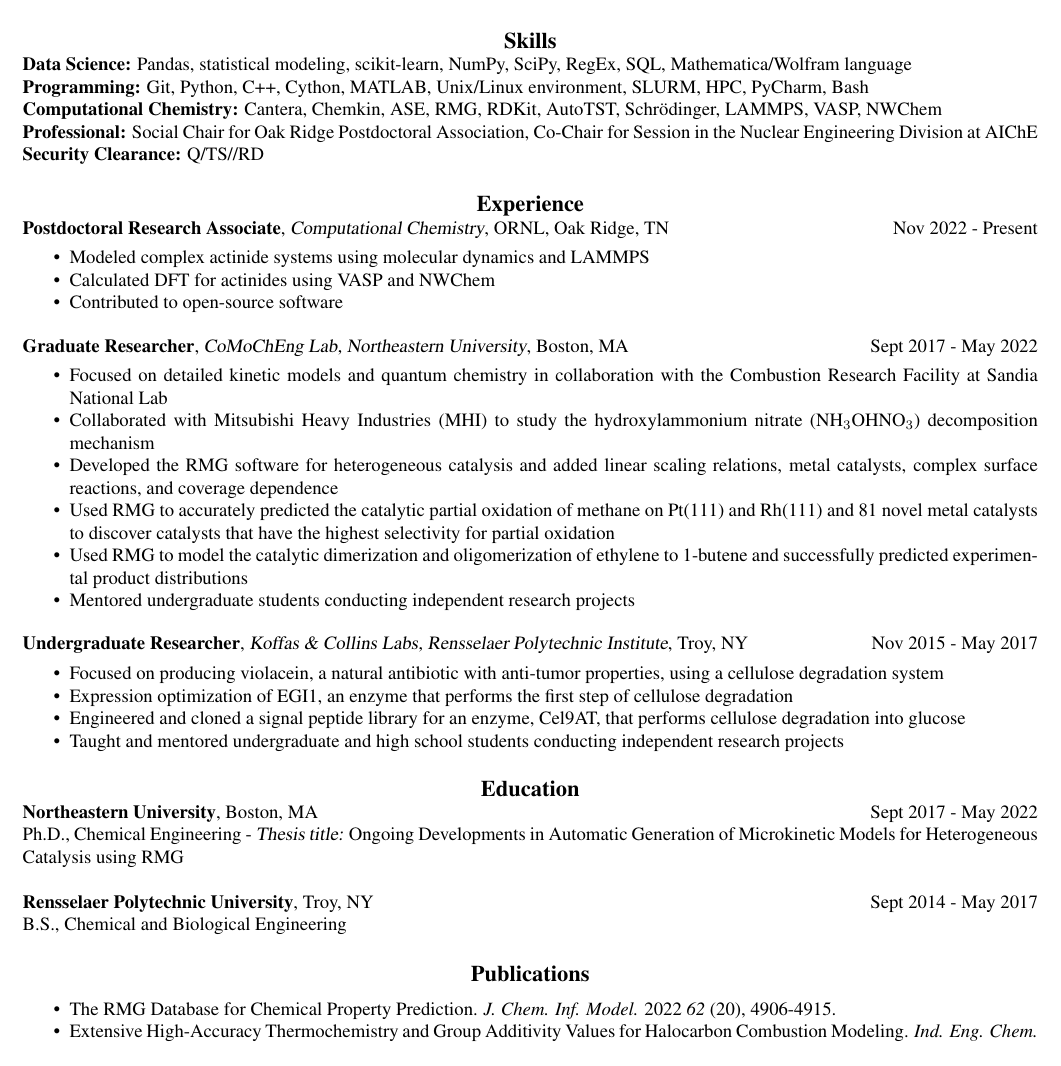
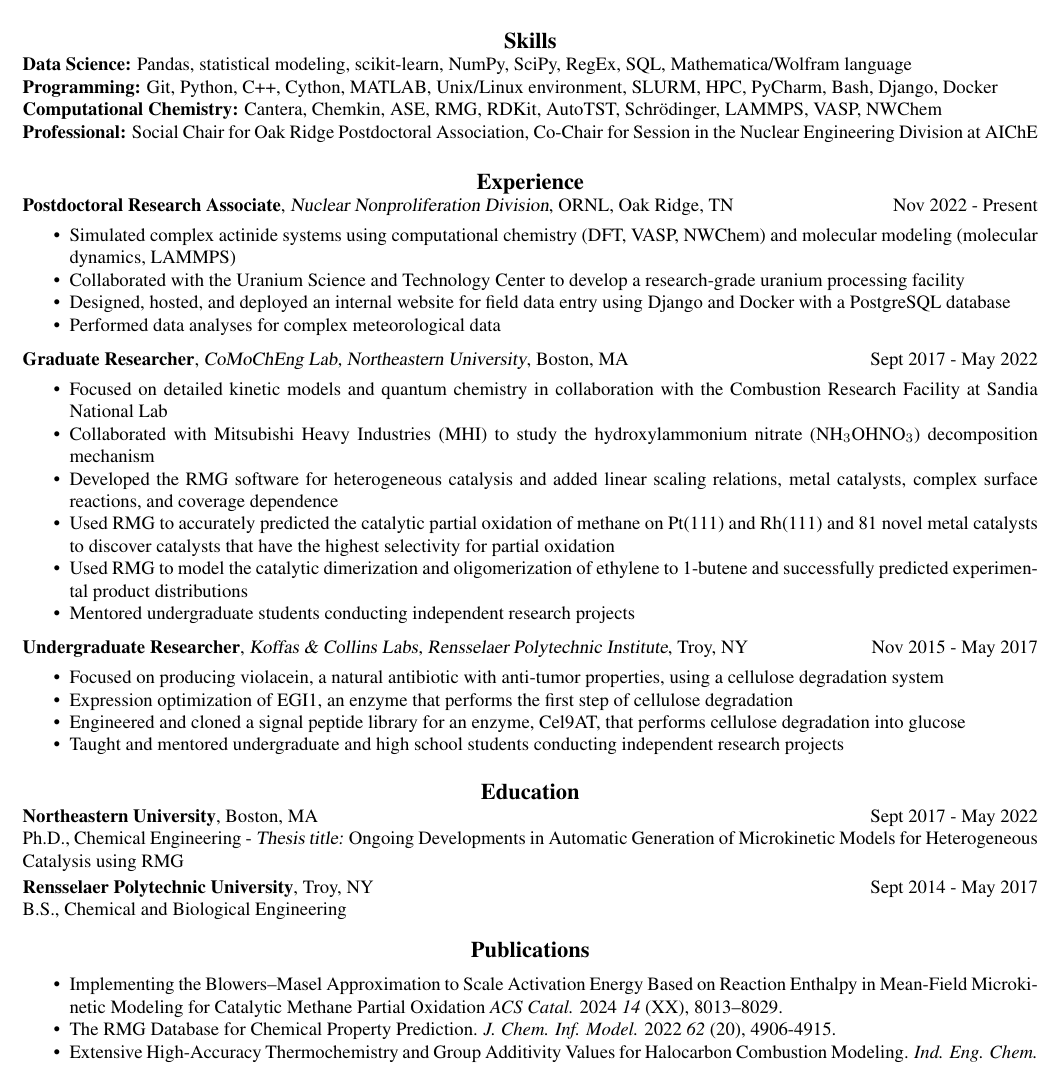
Before and after one commit to mazeau/Emily-Resume, a LaTeX CV (main.tex): part of the page before the commit and part of page 1 of 2 after it, cut so that both start at the same text. Compiled offline with pdfLaTeX.

Commit message:
updating with new paper and postdoc stuff

```diff
--- a/main.tex
+++ b/main.tex
@@ -60,10 +60,10 @@ urlcolor=black]{hyperref}
 \section{\centerline{\large{Skills}}}
 
 \textbf{Data Science:} Pandas, statistical modeling, scikit-learn, NumPy, SciPy, RegEx, SQL, Mathematica/Wolfram language\\
-\textbf{Programming:} Git, Python, C++, Cython, MATLAB, Unix/Linux environment, SLURM, HPC, PyCharm, Bash\\
+\textbf{Programming:} Git, Python, C++, Cython, MATLAB, Unix/Linux environment, SLURM, HPC, PyCharm, Bash, Django, Docker\\
 \textbf{Computational Chemistry:} Cantera, Chemkin, ASE, RMG, RDKit, AutoTST, Schrödinger, LAMMPS, VASP, NWChem\\
 \textbf{Professional:} Social Chair for Oak Ridge Postdoctoral Association, Co-Chair for Session in the Nuclear Engineering Division at AIChE
-\textbf{Security Clearance:} Q/TS//RD
+% \textbf{Security Clearance:} Q/TS//RD
 % \textbf{Laboratory:} Cell culture, HPLC,
 % \textbf{Programming \& Simulation:} Python, MatLab, Java, C++, Quantum chemistry, Cantera, Chemkin \\
 % \textbf{Computer:} Microsoft Office, Adobe Creative Suite \\
@@ -72,14 +72,15 @@ urlcolor=black]{hyperref}
 %%%%%%%%%%%%%%%%%%%%%%%%%%%%%%%%%%%%%%%%%%%%%
 \section{\centerline{\large{Experience}}}
 
-\textbf{Postdoctoral Research Associate}, \href{https://www.ornl.gov/nnd}{\sl Computational Chemistry}, \href{https://www.ornl.gov/}{ORNL}, Oak Ridge, TN \hspace{0.2in}  \hfill Nov 2022 - Present
+\textbf{Postdoctoral Research Associate}, \href{https://www.ornl.gov/nnd}{\sl Nuclear Nonproliferation Division}, \href{https://www.ornl.gov/}{ORNL}, Oak Ridge, TN \hspace{0.2in}  \hfill Nov 2022 - Present
 \begin{itemize}
-    \item Modeled complex actinide systems using molecular dynamics and LAMMPS
-    \item Calculated DFT for actinides using VASP and NWChem
-    \item Contributed to open-source software
+    \item Simulated complex actinide systems using computational chemistry (DFT, VASP, NWChem) and molecular modeling (molecular dynamics, LAMMPS)
+    \item Collaborated with the Uranium Science and Technology Center to develop a research-grade uranium processing facility
+    \item Designed, hosted, and deployed an internal website for field data entry using Django and Docker with a PostgreSQL database
+    \item Performed data analyses for complex meteorological data
     % \item Social Chair for the Oak Ridge Postdoctoral Association
 \end{itemize}
-\vspace{-5pt}
+\vspace{-10pt}
 
 \textbf{Graduate Researcher}, \href{http://www.northeastern.edu/comocheng/people/}{\sl CoMoChEng Lab, Northeastern University}, Boston, MA \hspace{0.2in}  \hfill Sept 2017 - May 2022
 \begin{itemize}
@@ -90,7 +91,7 @@ urlcolor=black]{hyperref}
     \item Used RMG to model the catalytic dimerization and oligomerization of ethylene to 1-butene and successfully predicted experimental product distributions
     \item Mentored undergraduate students conducting independent research projects
 \end{itemize}
-\vspace{-5pt}
+\vspace{-10pt}
 
 \textbf{Undergraduate Researcher}, \href{https://homepages.rpi.edu/~koffam/}{\sl Koffas \& Collins Labs, Rensselaer Polytechnic Institute}, Troy, NY  \hfill Nov 2015 - May 2017
 \begin{itemize}
@@ -124,16 +125,20 @@ urlcolor=black]{hyperref}
 
 \href{http://www.northeastern.edu/}{\textbf{Northeastern University}}, Boston, MA \hspace{0.2in}  \hfill Sept 2017 - May 2022 \\
 Ph.D., Chemical Engineering - {\sl Thesis title:} Ongoing Developments in Automatic Generation of Microkinetic Models for Heterogeneous Catalysis using RMG
-% \vspace{-5pt}
+\vspace{-10pt}
 
 \href{http://www.rpi.edu/}{\textbf{Rensselaer Polytechnic University}}, Troy, NY \hspace{0.2in}  \hfill Sept 2014 - May 2017 \\
 B.S., Chemical and Biological Engineering
 
+\vspace{-5pt}
 %%%%%%%%%%%%%%%%%%%%%%%%%%%%%%%%%%%%%%%%%%%%%
 
 \section{\centerline{\large{Publications}}}
 
 \begin{itemize}
+    \item
+    \href{https://pubs.acs.org/doi/10.1021/acscatal.3c05436}{Implementing the Blowers–Masel Approximation to Scale Activation Energy Based on Reaction Enthalpy in Mean-Field Microkinetic Modeling for Catalytic Methane Partial Oxidation
+    \textit{ACS Catal.} 2024 \textit{14} (XX), 8013–8029.}
     \item \href{https://doi.org/10.1021/acs.jcim.2c00965}{The RMG Database for Chemical Property Prediction.
     \textit{J. Chem. Inf. Model.} 2022 \textit{62} (20), 4906-4915.}
     \item \href{https://doi.org/10.1021/acs.iecr.1c03076}{Extensive High-Accuracy Thermochemistry and Group Additivity Values for Halocarbon Combustion Modeling. \textit{Ind. Eng. Chem. Res.} 2021 \textit{60} (43), 15492-15501.}
```
